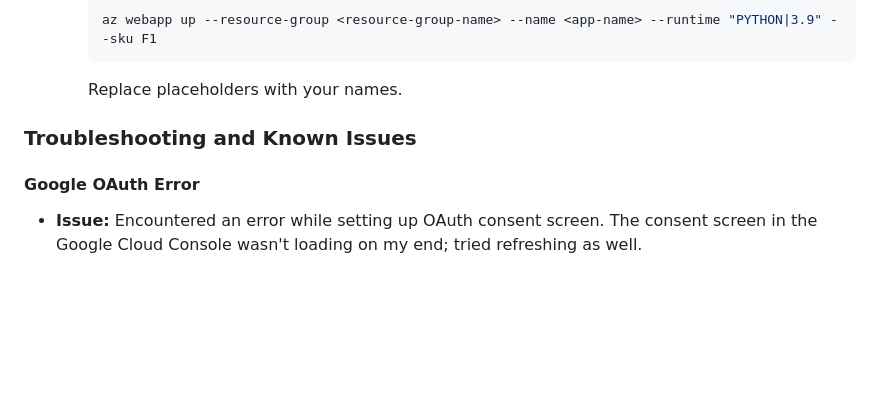
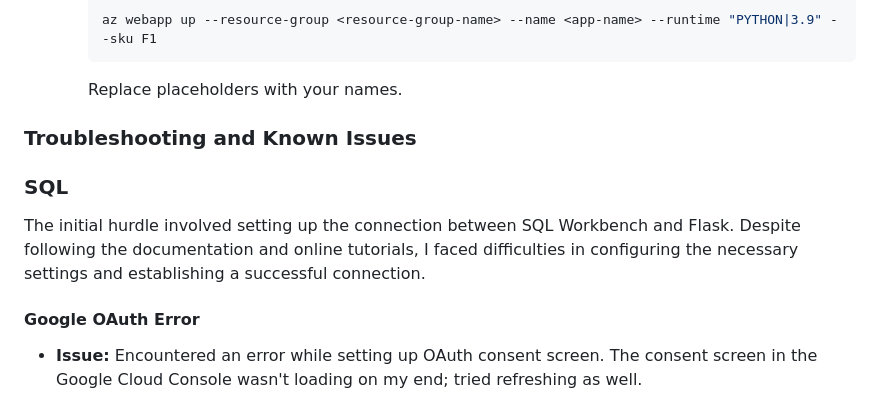
Before and after one commit to Jannath19/flask_e2e_project, a Markdown page: README.md, the part around the change. GitHub-like rendering; blank space fills up the shorter version.

```diff
--- a/README.md
+++ b/README.md
@@ -90,5 +90,8 @@ The Flask web application can be deployed in three different ways: locally, usin
 
 ### Troubleshooting and Known Issues
 
+### SQL
+The initial hurdle involved setting up the connection between SQL Workbench and Flask. Despite following the documentation and online tutorials, I faced difficulties in configuring the necessary settings and establishing a successful connection.
+
 #### Google OAuth Error
 - **Issue:** Encountered an error while setting up OAuth consent screen. The consent screen in the Google Cloud Console wasn't loading on my end; tried refreshing as well.
```
